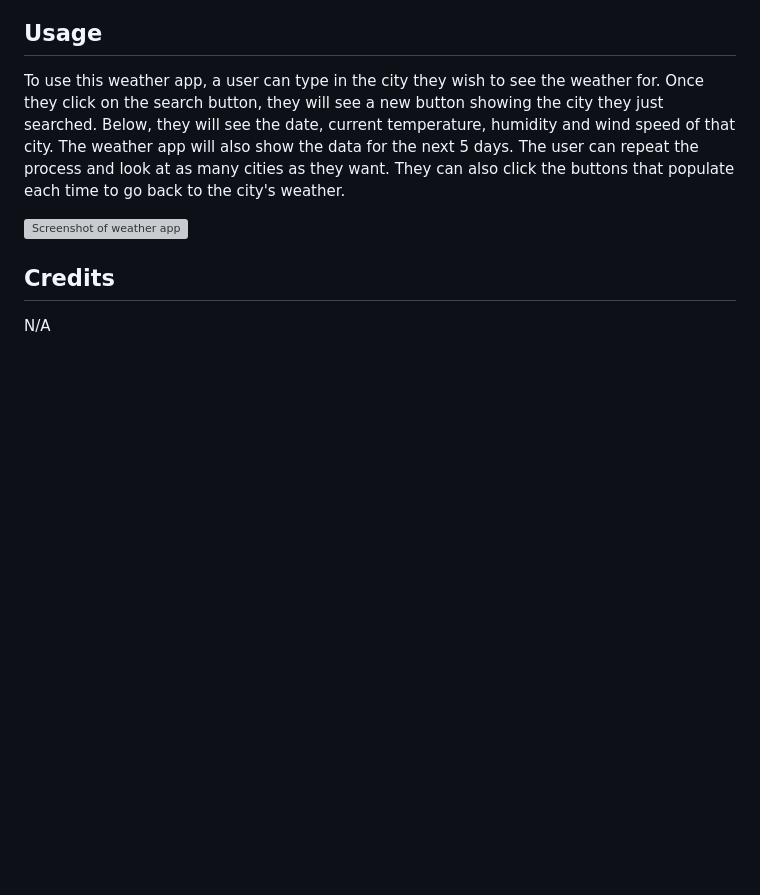
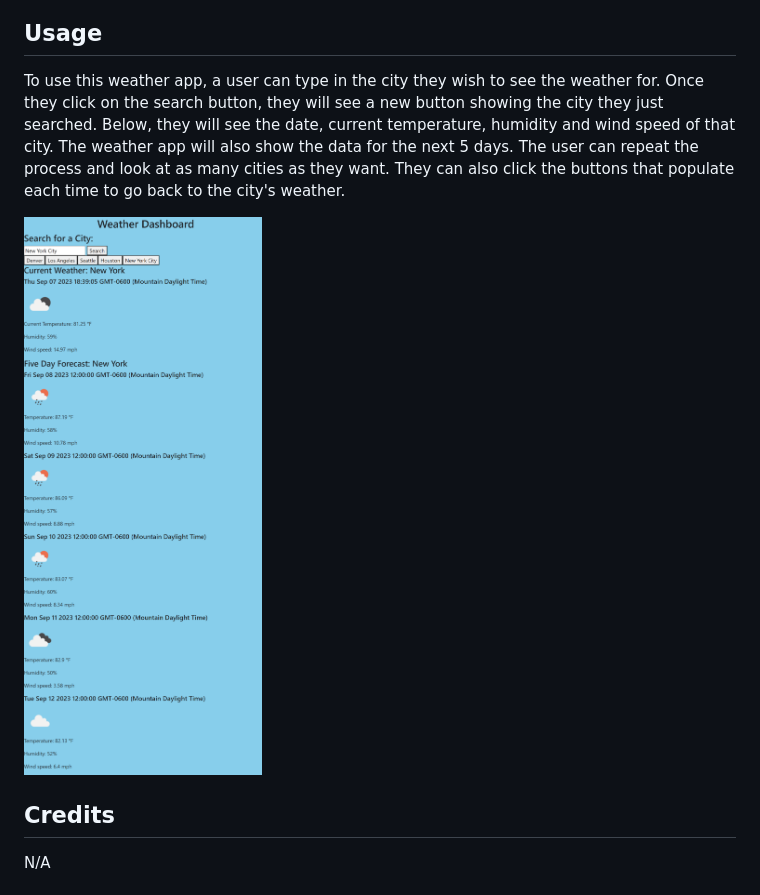
Before and after one commit to mnettath/weather-forecast, a Markdown page: README.md, the part around the change. Drawn GitHub-style; pictures changed too: assets/images/weatherapp.png (added); blank space fills up the shorter version; grey boxes are pictures that could not be loaded.

Commit message:
added image to readme

```diff
--- a/README.md
+++ b/README.md
@@ -12,7 +12,7 @@ N/A
 
 To use this weather app, a user can type in the city they wish to see the weather for. Once they click on the search button, they will see a new button showing the city they just searched. Below, they will see the date, current temperature, humidity and wind speed of that city. The weather app will also show the data for the next 5 days. The user can repeat the process and look at as many cities as they want. They can also click the buttons that populate each time to go back to the city's weather.
 
-![Screenshot of weather app](assets/images/screenshot.png)
+![Screenshot of weather app](./assets/images/weatherapp.png)
 
 ## Credits
 
```
